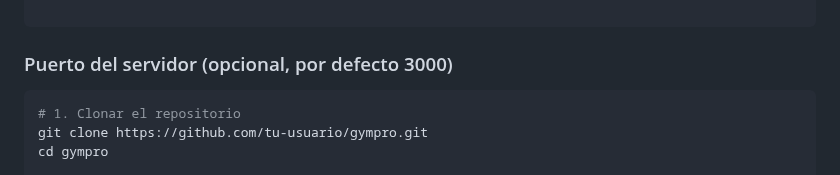
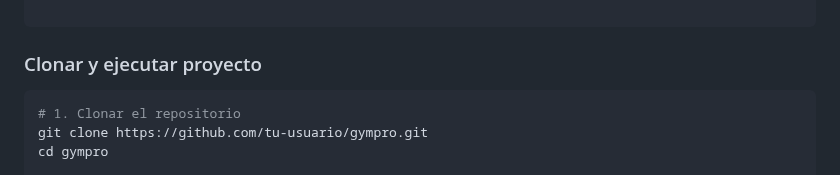
Before and after one commit to YaskCode-laboratory/GymPro, a Markdown page: README.md, the part around the change. GitHub-like rendering.

Commit message:
Update README with project cloning instructions

````diff
--- a/README.md
+++ b/README.md
@@ -152,7 +152,7 @@ AI_TEMPERATURE=0.7
 
 ```
 
-### Puerto del servidor (opcional, por defecto 3000)
+### Clonar y ejecutar proyecto
 
 ```bash
 # 1. Clonar el repositorio
````
